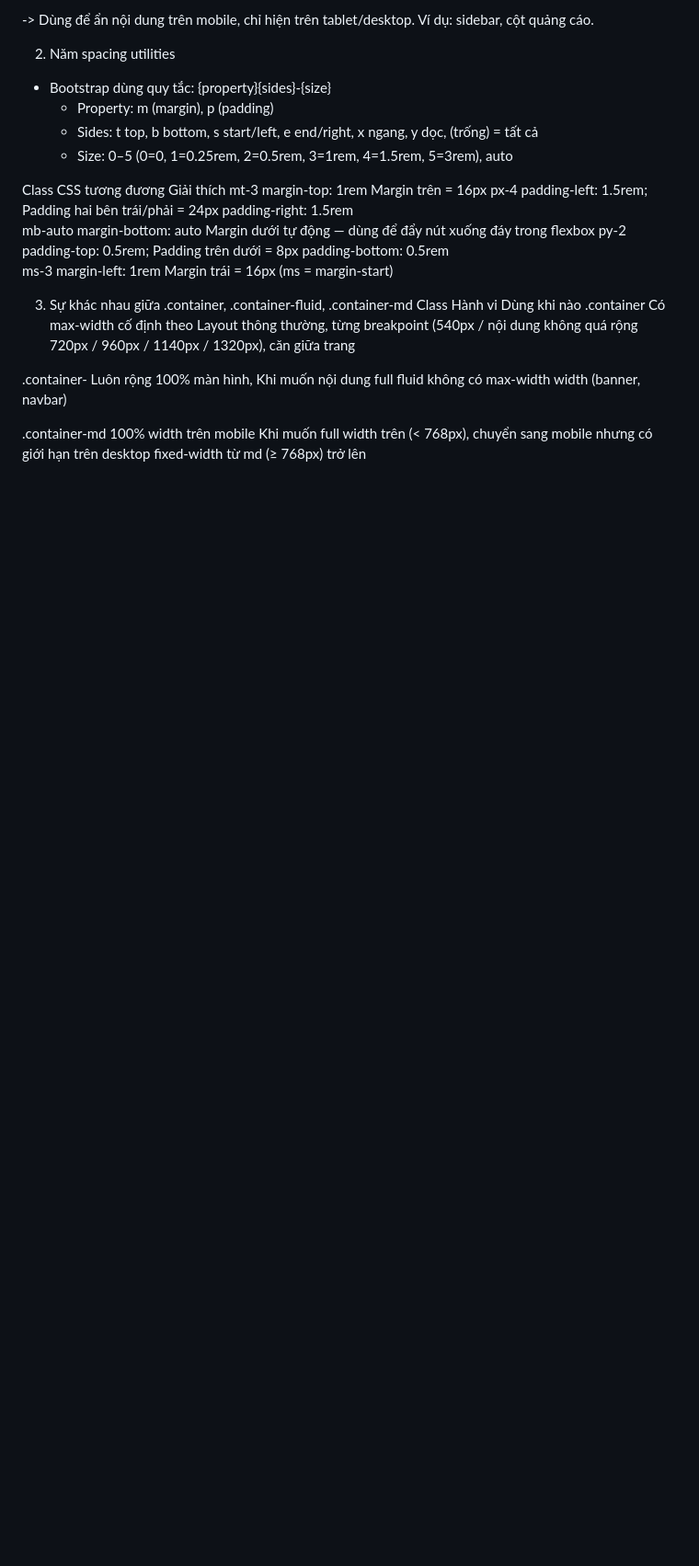
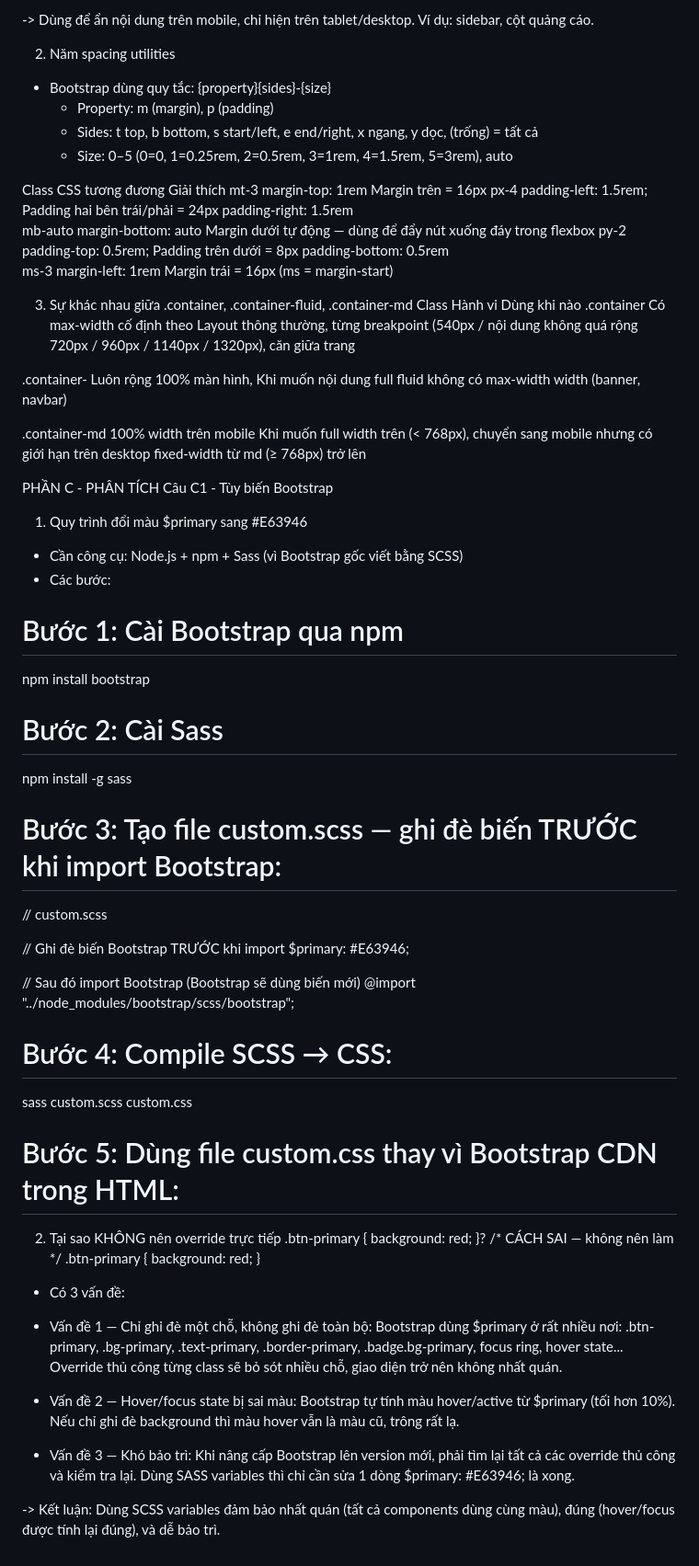
Before and after one commit to hoanpham213/Nen-tang-web, a Markdown page: PBT6/answer.md, the part around the change. Shown at 92% size. Rendered like a GitHub page; blank space fills up the shorter version.

Commit message:
Câu C1_PBT6

```diff
--- a/PBT6/answer.md
+++ b/PBT6/answer.md
@@ -77,3 +77,47 @@ fluid           không có max-width              width (banner, navbar)
                 (< 768px), chuyển sang          mobile nhưng có giới hạn trên desktop
                 fixed-width từ md (≥ 768px)
                 trở lên
+
+PHẦN C - PHÂN TÍCH
+Câu C1 - Tùy biến Bootstrap
+1. Quy trình đổi màu $primary sang #E63946
+- Cần công cụ: Node.js + npm + Sass (vì Bootstrap gốc viết bằng SCSS)
+- Các bước:
+# Bước 1: Cài Bootstrap qua npm
+npm install bootstrap
+
+# Bước 2: Cài Sass
+npm install -g sass
+
+# Bước 3: Tạo file custom.scss — ghi đè biến TRƯỚC khi import Bootstrap:
+// custom.scss
+
+// Ghi đè biến Bootstrap TRƯỚC khi import
+$primary: #E63946;
+
+// Sau đó import Bootstrap (Bootstrap sẽ dùng biến mới)
+@import "../node_modules/bootstrap/scss/bootstrap";
+
+# Bước 4: Compile SCSS → CSS:
+sass custom.scss custom.css
+
+# Bước 5: Dùng file custom.css thay vì Bootstrap CDN trong HTML:
+<link rel="stylesheet" href="custom.css">
+
+2. Tại sao KHÔNG nên override trực tiếp .btn-primary { background: red; }?
+/* CÁCH SAI — không nên làm */
+.btn-primary {
+    background: red;
+}
+
+* Có 3 vấn đề:
+- Vấn đề 1 — Chỉ ghi đè một chỗ, không ghi đè toàn bộ:
+Bootstrap dùng $primary ở rất nhiều nơi: .btn-primary, .bg-primary, .text-primary, .border-primary, .badge.bg-primary, focus ring, hover state... Override thủ công từng class sẽ bỏ sót nhiều chỗ, giao diện trở nên không nhất quán.
+
+- Vấn đề 2 — Hover/focus state bị sai màu:
+Bootstrap tự tính màu hover/active từ $primary (tối hơn 10%). Nếu chỉ ghi đè background thì màu hover vẫn là màu cũ, trông rất lạ.
+
+- Vấn đề 3 — Khó bảo trì:
+Khi nâng cấp Bootstrap lên version mới, phải tìm lại tất cả các override thủ công và kiểm tra lại. Dùng SASS variables thì chỉ cần sửa 1 dòng $primary: #E63946; là xong.
+
+-> Kết luận: Dùng SCSS variables đảm bảo nhất quán (tất cả components dùng cùng màu), đúng (hover/focus được tính lại đúng), và dễ bảo trì.
```
